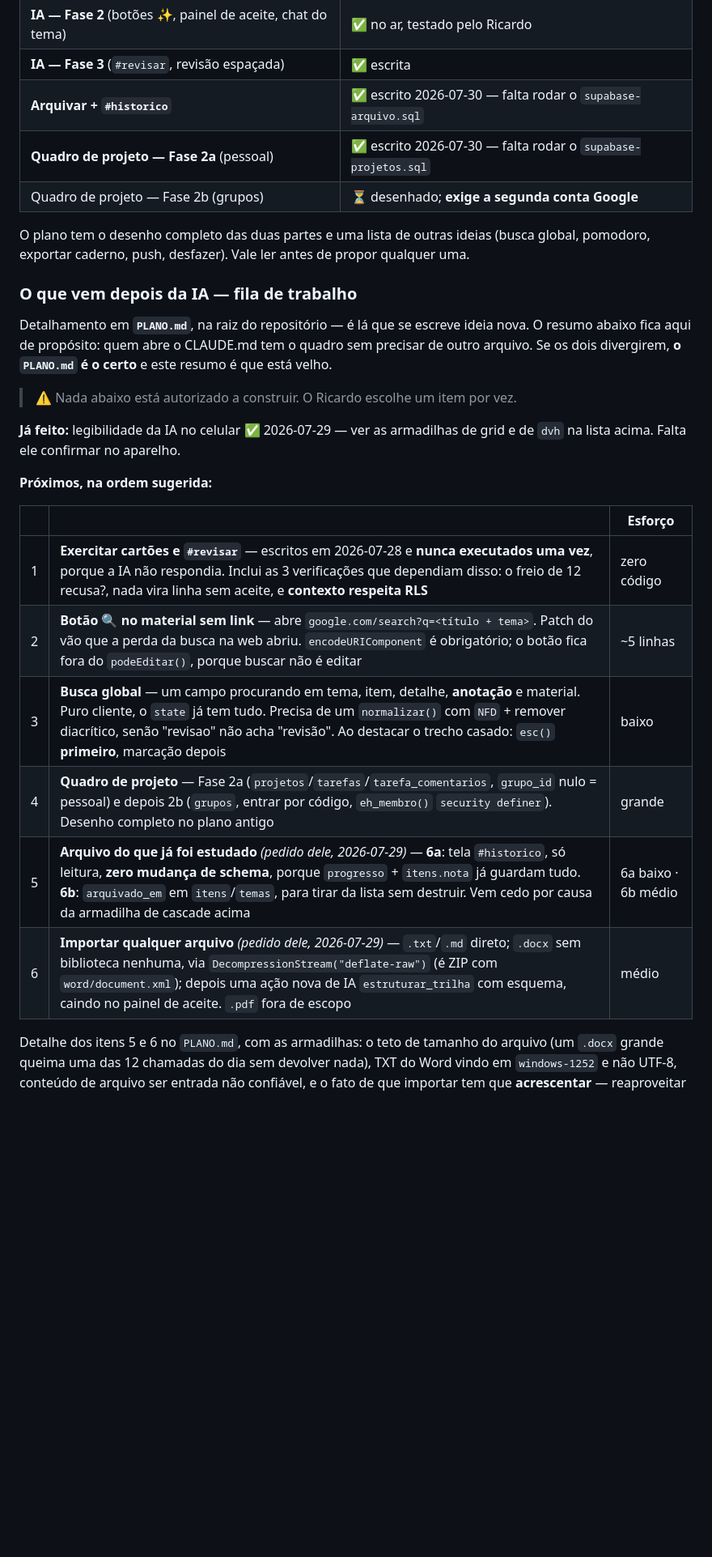
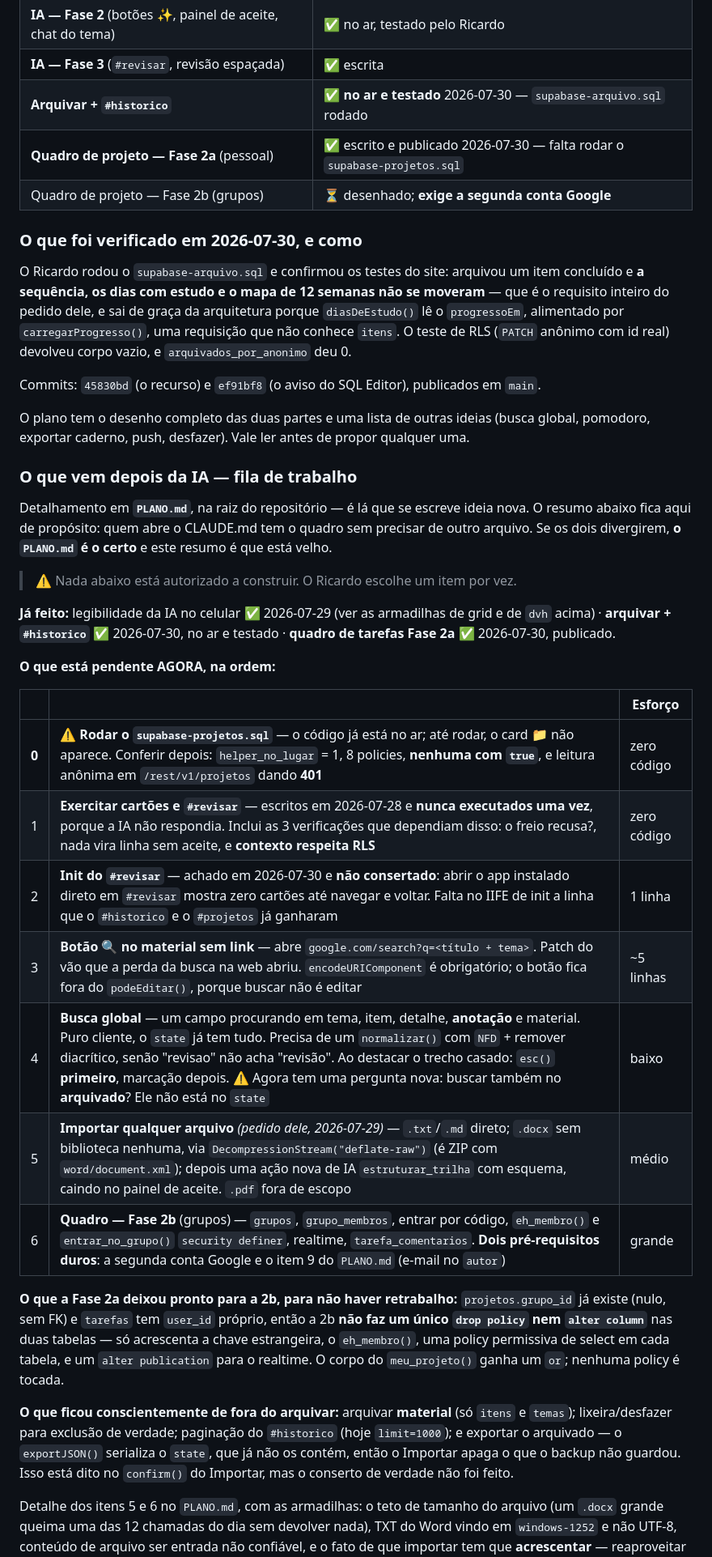
Before and after one commit to RicardoColombo01/Estudo-Geral, a Markdown page: CLAUDE.md, the part around one of its changes. Shown at 81% size. GitHub-like rendering; blank space fills up the shorter version.

```diff
--- a/CLAUDE.md
+++ b/CLAUDE.md
@@ -352,9 +391,20 @@ Fases 2 a 7 estão no ar **e o `supabase-evolucao.sql` foi rodado** (ele confirm
 | **IA — Fase 1** (SQL + Edge Function) | ✅ **no ar e funcionando com o Gemini** desde 2026-07-29 |
 | **IA — Fase 2** (botões ✨, painel de aceite, chat do tema) | ✅ no ar, testado pelo Ricardo |
 | **IA — Fase 3** (`#revisar`, revisão espaçada) | ✅ escrita |
-| **Arquivar + `#historico`** | ✅ escrito 2026-07-30 — falta rodar o `supabase-arquivo.sql` |
-| **Quadro de projeto — Fase 2a** (pessoal) | ✅ escrito 2026-07-30 — falta rodar o `supabase-projetos.sql` |
+| **Arquivar + `#historico`** | ✅ **no ar e testado** 2026-07-30 — `supabase-arquivo.sql` rodado |
+| **Quadro de projeto — Fase 2a** (pessoal) | ✅ escrito e publicado 2026-07-30 — falta rodar o `supabase-projetos.sql` |
 | Quadro de projeto — Fase 2b (grupos) | ⏳ desenhado; **exige a segunda conta Google** |
+
+### O que foi verificado em 2026-07-30, e como
+
+O Ricardo rodou o `supabase-arquivo.sql` e confirmou os testes do site: arquivou um item
+concluído e **a sequência, os dias com estudo e o mapa de 12 semanas não se moveram** — que
+é o requisito inteiro do pedido dele, e sai de graça da arquitetura porque `diasDeEstudo()`
+lê o `progressoEm`, alimentado por `carregarProgresso()`, uma requisição que não conhece
+`itens`. O teste de RLS (`PATCH` anônimo com id real) devolveu corpo vazio, e
+`arquivados_por_anonimo` deu 0.
+
+Commits: `45830bd` (o recurso) e `ef91bf8` (o aviso do SQL Editor), publicados em `main`.
 
 O plano tem o desenho completo das duas partes e uma lista de outras ideias (busca global,
 pomodoro, exportar caderno, push, desfazer). Vale ler antes de propor qualquer uma.
@@ -368,19 +418,33 @@ velho.
 
 > ⚠️ Nada abaixo está autorizado a construir. O Ricardo escolhe um item por vez.
 
-**Já feito:** legibilidade da IA no celular ✅ 2026-07-29 — ver as armadilhas de grid e de
-`dvh` na lista acima. Falta ele confirmar no aparelho.
+**Já feito:** legibilidade da IA no celular ✅ 2026-07-29 (ver as armadilhas de grid e de
+`dvh` acima) · **arquivar + `#historico`** ✅ 2026-07-30, no ar e testado ·
+**quadro de tarefas Fase 2a** ✅ 2026-07-30, publicado.
 
-**Próximos, na ordem sugerida:**
+**O que está pendente AGORA, na ordem:**
 
 | | | Esforço |
 |---|---|---|
-| 1 | **Exercitar cartões e `#revisar`** — escritos em 2026-07-28 e **nunca executados uma vez**, porque a IA não respondia. Inclui as 3 verificações que dependiam disso: o freio de 12 recusa?, nada vira linha sem aceite, e **contexto respeita RLS** | zero código |
-| 2 | **Botão 🔍 no material sem link** — abre `google.com/search?q=<título + tema>`. Patch do vão que a perda da busca na web abriu. `encodeURIComponent` é obrigatório; o botão fica fora do `podeEditar()`, porque buscar não é editar | ~5 linhas |
-| 3 | **Busca global** — um campo procurando em tema, item, detalhe, **anotação** e material. Puro cliente, o `state` já tem tudo. Precisa de um `normalizar()` com `NFD` + remover diacrítico, senão "revisao" não acha "revisão". Ao destacar o trecho casado: `esc()` **primeiro**, marcação depois | baixo |
-| 4 | **Quadro de projeto** — Fase 2a (`projetos`/`tarefas`/`tarefa_comentarios`, `grupo_id` nulo = pessoal) e depois 2b (`grupos`, entrar por código, `eh_membro()` `security definer`). Desenho completo no plano antigo | grande |
-| 5 | **Arquivo do que já foi estudado** *(pedido dele, 2026-07-29)* — **6a**: tela `#historico`, só leitura, **zero mudança de schema**, porque `progresso` + `itens.nota` já guardam tudo. **6b**: `arquivado_em` em `itens`/`temas`, para tirar da lista sem destruir. Vem cedo por causa da armadilha de cascade acima | 6a baixo · 6b médio |
-| 6 | **Importar qualquer arquivo** *(pedido dele, 2026-07-29)* — `.txt`/`.md` direto; `.docx` sem biblioteca nenhuma, via `DecompressionStream("deflate-raw")` (é ZIP com `word/document.xml`); depois uma ação nova de IA `estruturar_trilha` com esquema, caindo no painel de aceite. `.pdf` fora de escopo | médio |
+| **0** | ⚠️ **Rodar o `supabase-projetos.sql`** — o código já está no ar; até rodar, o card 📁 não aparece. Conferir depois: `helper_no_lugar` = 1, 8 policies, **nenhuma com `true`**, e leitura anônima em `/rest/v1/projetos` dando **401** | zero código |
+| 1 | **Exercitar cartões e `#revisar`** — escritos em 2026-07-28 e **nunca executados uma vez**, porque a IA não respondia. Inclui as 3 verificações que dependiam disso: o freio recusa?, nada vira linha sem aceite, e **contexto respeita RLS** | zero código |
+| 2 | **Init do `#revisar`** — achado em 2026-07-30 e **não consertado**: abrir o app instalado direto em `#revisar` mostra zero cartões até navegar e voltar. Falta no IIFE de init a linha que o `#historico` e o `#projetos` já ganharam | 1 linha |
+| 3 | **Botão 🔍 no material sem link** — abre `google.com/search?q=<título + tema>`. Patch do vão que a perda da busca na web abriu. `encodeURIComponent` é obrigatório; o botão fica fora do `podeEditar()`, porque buscar não é editar | ~5 linhas |
+| 4 | **Busca global** — um campo procurando em tema, item, detalhe, **anotação** e material. Puro cliente, o `state` já tem tudo. Precisa de um `normalizar()` com `NFD` + remover diacrítico, senão "revisao" não acha "revisão". Ao destacar o trecho casado: `esc()` **primeiro**, marcação depois. ⚠️ Agora tem uma pergunta nova: buscar também no **arquivado**? Ele não está no `state` | baixo |
+| 5 | **Importar qualquer arquivo** *(pedido dele, 2026-07-29)* — `.txt`/`.md` direto; `.docx` sem biblioteca nenhuma, via `DecompressionStream("deflate-raw")` (é ZIP com `word/document.xml`); depois uma ação nova de IA `estruturar_trilha` com esquema, caindo no painel de aceite. `.pdf` fora de escopo | médio |
+| 6 | **Quadro — Fase 2b** (grupos) — `grupos`, `grupo_membros`, entrar por código, `eh_membro()` e `entrar_no_grupo()` `security definer`, realtime, `tarefa_comentarios`. **Dois pré-requisitos duros**: a segunda conta Google e o item 9 do `PLANO.md` (e-mail no `autor`) | grande |
+
+**O que a Fase 2a deixou pronto para a 2b, para não haver retrabalho:** `projetos.grupo_id`
+já existe (nulo, sem FK) e `tarefas` tem `user_id` próprio, então a 2b **não faz um único
+`drop policy` nem `alter column`** nas duas tabelas — só acrescenta a chave estrangeira, o
+`eh_membro()`, uma policy permissiva de select em cada tabela, e um `alter publication` para
+o realtime. O corpo do `meu_projeto()` ganha um `or`; nenhuma policy é tocada.
+
+**O que ficou conscientemente de fora do arquivar:** arquivar **material** (só `itens` e
+`temas`); lixeira/desfazer para exclusão de verdade; paginação do `#historico` (hoje
+`limit=1000`); e exportar o arquivado — o `exportJSON()` serializa o `state`, que já não os
+contém, então o Importar apaga o que o backup não guardou. Isso está dito no `confirm()` do
+Importar, mas o conserto de verdade não foi feito.
 
 Detalhe dos itens 5 e 6 no `PLANO.md`, com as armadilhas: o teto de tamanho do arquivo (um
 `.docx` grande queima uma das 12 chamadas do dia sem devolver nada), TXT do Word vindo em
```
Also changed, not shown: other parts of CLAUDE.md (+39 -0 lines), PLANO.md (+6 -4 lines).
